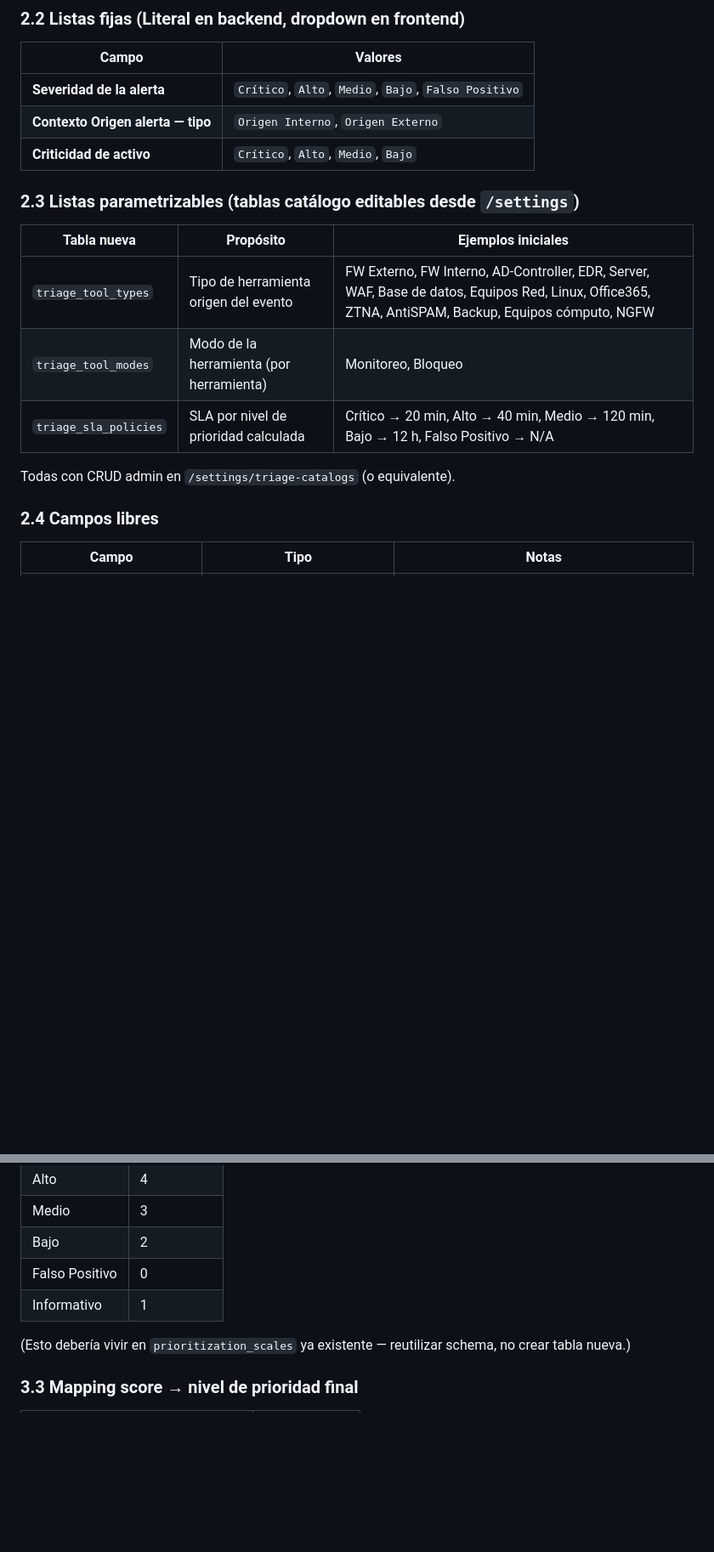
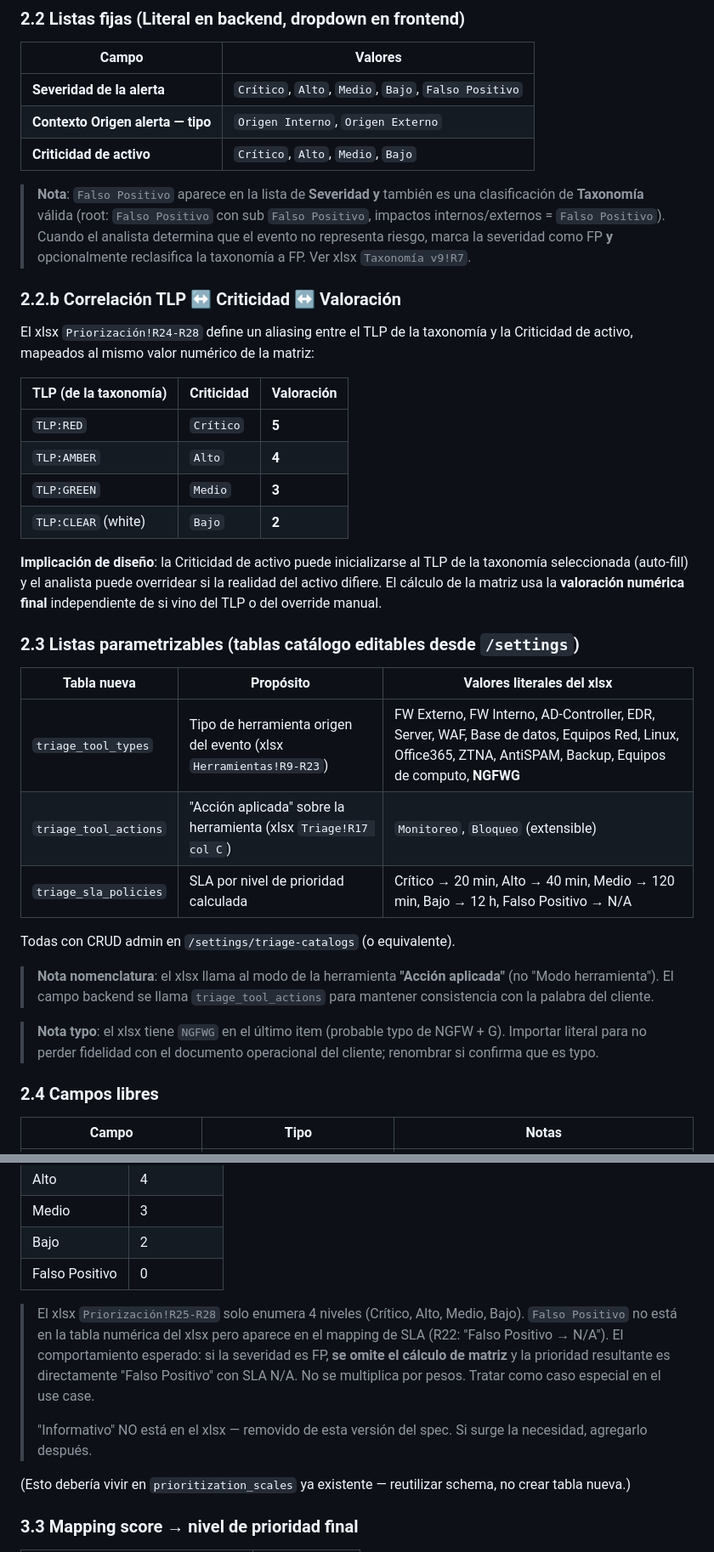
Before and after one commit to andresjgsalzate/case-management-system-v2, a Markdown page: docs/specs/triage.md, 2 parts joined by grey strips. Shown at 85% size. GitHub-like rendering; blank space fills up the shorter version.

```diff
--- a/docs/specs/triage.md
+++ b/docs/specs/triage.md
@@ -48,15 +48,46 @@ ejecutado durante la atención del caso, que:
 | **Contexto Origen alerta — tipo** | `Origen Interno`, `Origen Externo` |
 | **Criticidad de activo** | `Crítico`, `Alto`, `Medio`, `Bajo` |
 
+> **Nota**: `Falso Positivo` aparece en la lista de **Severidad** **y** también es una clasificación
+> de **Taxonomía** válida (root: `Falso Positivo` con sub `Falso Positivo`,
+> impactos internos/externos = `Falso Positivo`). Cuando el analista determina
+> que el evento no representa riesgo, marca la severidad como FP **y** opcionalmente
+> reclasifica la taxonomía a FP. Ver xlsx `Taxonomía v9!R7`.
+
+### 2.2.b Correlación TLP ↔ Criticidad ↔ Valoración
+
+El xlsx `Priorización!R24-R28` define un aliasing entre el TLP de la taxonomía
+y la Criticidad de activo, mapeados al mismo valor numérico de la matriz:
+
+| TLP (de la taxonomía) | Criticidad | Valoración |
+|---|---|---|
+| `TLP:RED` | `Crítico` | **5** |
+| `TLP:AMBER` | `Alto` | **4** |
+| `TLP:GREEN` | `Medio` | **3** |
+| `TLP:CLEAR` (white) | `Bajo` | **2** |
+
+**Implicación de diseño**: la Criticidad de activo puede inicializarse al TLP
+de la taxonomía seleccionada (auto-fill) y el analista puede overridear si la
+realidad del activo difiere. El cálculo de la matriz usa la **valoración
+numérica final** independiente de si vino del TLP o del override manual.
+
 ### 2.3 Listas parametrizables (tablas catálogo editables desde `/settings`)
 
-| Tabla nueva | Propósito | Ejemplos iniciales |
+| Tabla nueva | Propósito | Valores literales del xlsx |
 |---|---|---|
-| `triage_tool_types` | Tipo de herramienta origen del evento | FW Externo, FW Interno, AD-Controller, EDR, Server, WAF, Base de datos, Equipos Red, Linux, Office365, ZTNA, AntiSPAM, Backup, Equipos cómputo, NGFW |
-| `triage_tool_modes` | Modo de la herramienta (por herramienta) | Monitoreo, Bloqueo |
+| `triage_tool_types` | Tipo de herramienta origen del evento (xlsx `Herramientas!R9-R23`) | FW Externo, FW Interno, AD-Controller, EDR, Server, WAF, Base de datos, Equipos Red, Linux, Office365, ZTNA, AntiSPAM, Backup, Equipos de computo, **NGFWG** |
+| `triage_tool_actions` | "Acción aplicada" sobre la herramienta (xlsx `Triage!R17 col C`) | `Monitoreo`, `Bloqueo` (extensible) |
 | `triage_sla_policies` | SLA por nivel de prioridad calculada | Crítico → 20 min, Alto → 40 min, Medio → 120 min, Bajo → 12 h, Falso Positivo → N/A |
 
 Todas con CRUD admin en `/settings/triage-catalogs` (o equivalente).
+
+> **Nota nomenclatura**: el xlsx llama al modo de la herramienta **"Acción
+> aplicada"** (no "Modo herramienta"). El campo backend se llama
+> `triage_tool_actions` para mantener consistencia con la palabra del cliente.
+
+> **Nota typo**: el xlsx tiene `NGFWG` en el último item (probable typo de
+> NGFW + G). Importar literal para no perder fidelidad con el documento
+> operacional del cliente; renombrar si confirma que es typo.
 
 ### 2.4 Campos libres
 
@@ -93,7 +124,16 @@ score = (severidad_alerta_calif × 0.50)
 | Medio | 3 |
 | Bajo | 2 |
 | Falso Positivo | 0 |
-| Informativo | 1 |
+
+> El xlsx `Priorización!R25-R28` solo enumera 4 niveles (Crítico, Alto, Medio,
+> Bajo). `Falso Positivo` no está en la tabla numérica del xlsx pero aparece
+> en el mapping de SLA (R22: "Falso Positivo → N/A"). El comportamiento
+> esperado: si la severidad es FP, **se omite el cálculo de matriz** y la
+> prioridad resultante es directamente "Falso Positivo" con SLA N/A. No se
+> multiplica por pesos. Tratar como caso especial en el use case.
+>
+> "Informativo" NO está en el xlsx — removido de esta versión del spec.
+> Si surge la necesidad, agregarlo después.
 
 (Esto debería vivir en `prioritization_scales` ya existente — reutilizar
 schema, no crear tabla nueva.)
```
Also changed, not shown: other parts of docs/specs/triage.md (+30 -4 lines).
